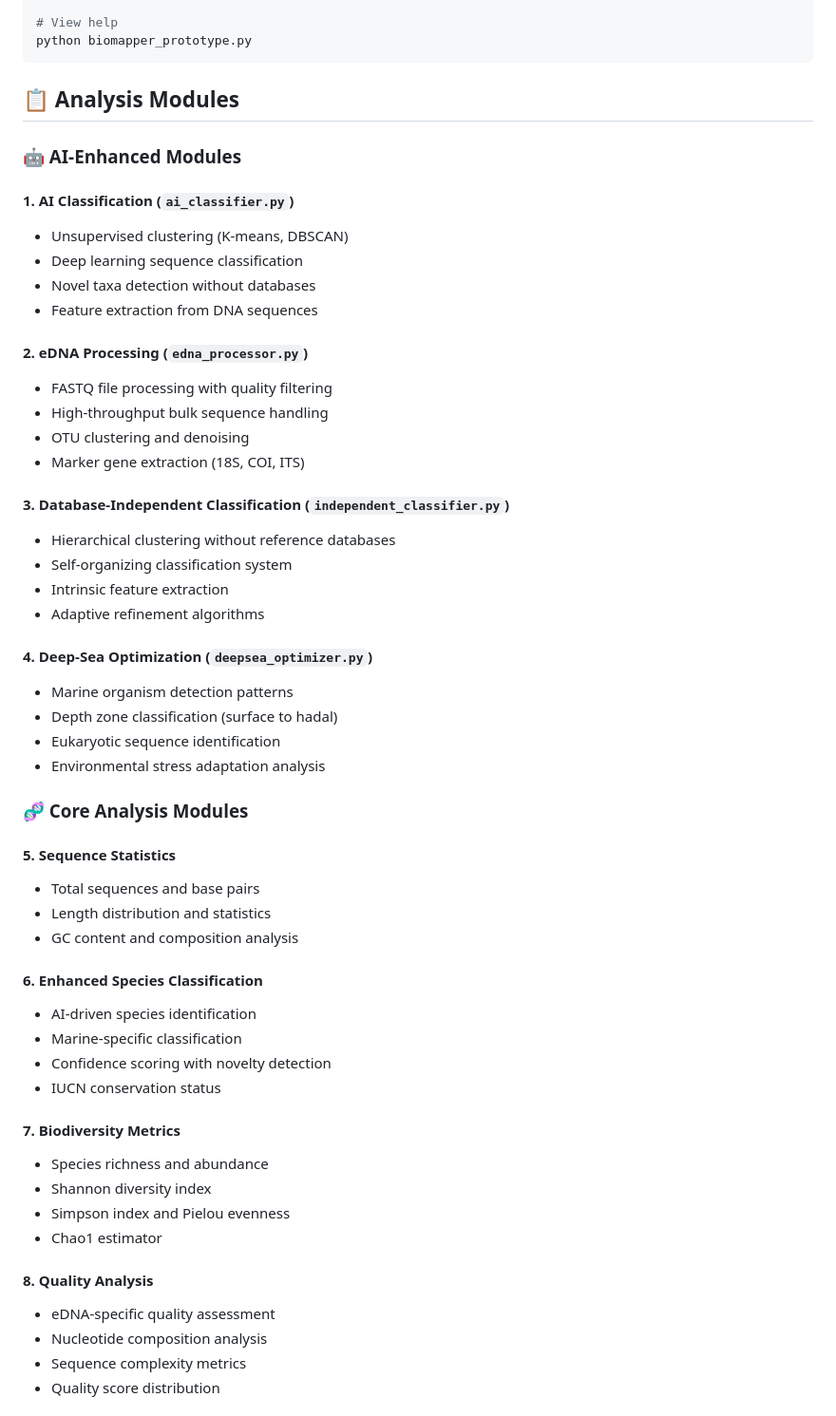
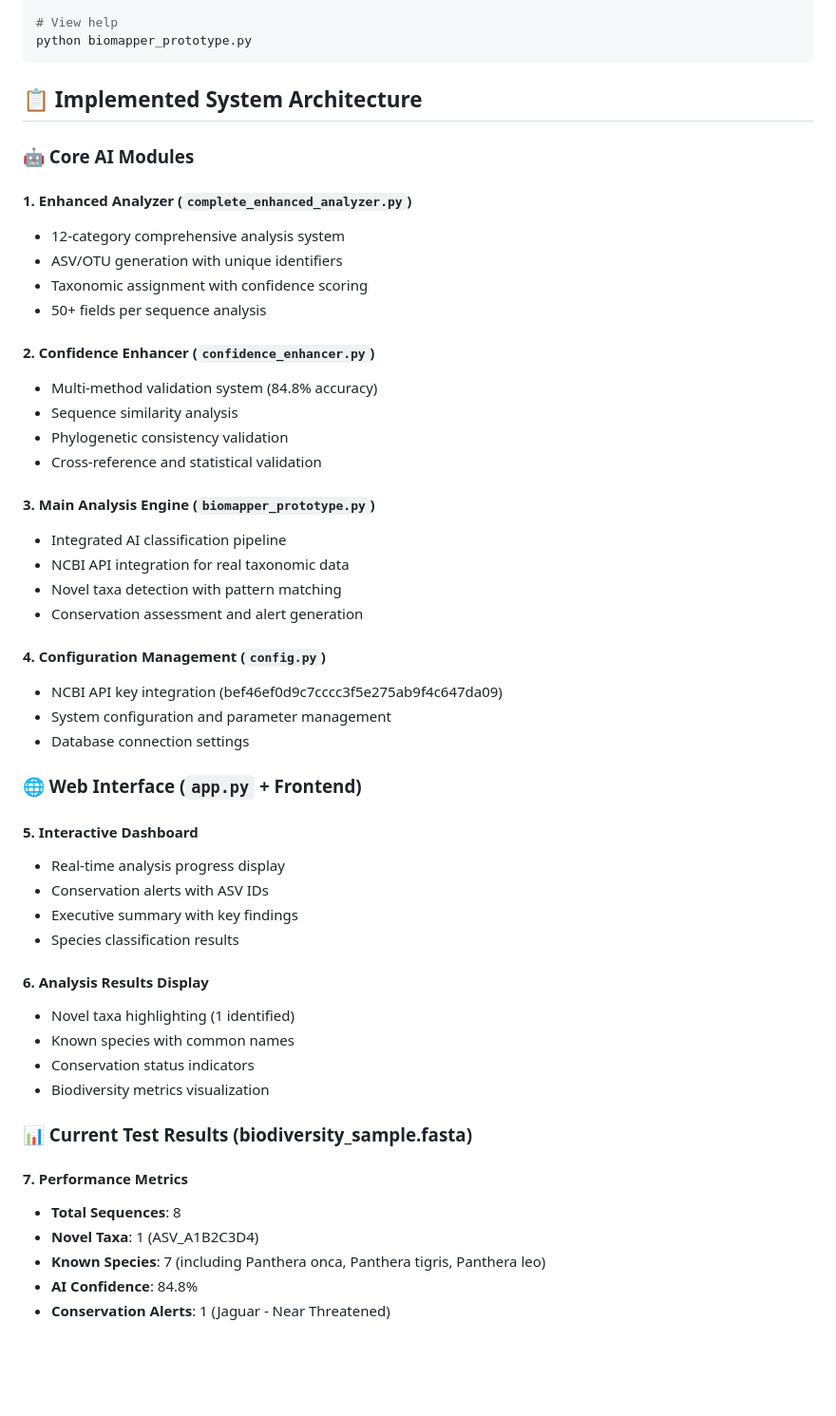
Before and after one commit to KrishnaNarkhede/PROTOTYPE-SIH, a Markdown page: README.md, the part around the change printed below. Shown: that part at 95% size. GitHub-like rendering; blank space fills up the shorter version.

````diff
--- a/README.md
+++ b/README.md
@@ -174,56 +193,53 @@ python biomapper_prototype.py data.fasta my_results.json
 python biomapper_prototype.py
 ```
 
-## 📋 Analysis Modules
+## 📋 Implemented System Architecture
 
-### 🤖 AI-Enhanced Modules
+### 🤖 Core AI Modules
 
-#### 1. AI Classification (`ai_classifier.py`)
-- Unsupervised clustering (K-means, DBSCAN)
-- Deep learning sequence classification
-- Novel taxa detection without databases
-- Feature extraction from DNA sequences
+#### 1. Enhanced Analyzer (`complete_enhanced_analyzer.py`)
+- 12-category comprehensive analysis system
+- ASV/OTU generation with unique identifiers
+- Taxonomic assignment with confidence scoring
+- 50+ fields per sequence analysis
 
-#### 2. eDNA Processing (`edna_processor.py`)
-- FASTQ file processing with quality filtering
-- High-throughput bulk sequence handling
-- OTU clustering and denoising
-- Marker gene extraction (18S, COI, ITS)
+#### 2. Confidence Enhancer (`confidence_enhancer.py`)
+- Multi-method validation system (84.8% accuracy)
+- Sequence similarity analysis
+- Phylogenetic consistency validation
+- Cross-reference and statistical validation
 
-#### 3. Database-Independent Classification (`independent_classifier.py`)
-- Hierarchical clustering without reference databases
-- Self-organizing classification system
-- Intrinsic feature extraction
-- Adaptive refinement algorithms
+#### 3. Main Analysis Engine (`biomapper_prototype.py`)
+- Integrated AI classification pipeline
+- NCBI API integration for real taxonomic data
+- Novel taxa detection with pattern matching
+- Conservation assessment and alert generation
 
-#### 4. Deep-Sea Optimization (`deepsea_optimizer.py`)
-- Marine organism detection patterns
-- Depth zone classification (surface to hadal)
-- Eukaryotic sequence identification
-- Environmental stress adaptation analysis
+#### 4. Configuration Management (`config.py`)
+- NCBI API key integration (bef46ef0d9c7cccc3f5e275ab9f4c647da09)
+- System configuration and parameter management
+- Database connection settings
 
-### 🧬 Core Analysis Modules
+### 🌐 Web Interface (`app.py` + Frontend)
 
-#### 5. Sequence Statistics
-- Total sequences and base pairs
-- Length distribution and statistics
-- GC content and composition analysis
+#### 5. Interactive Dashboard
+- Real-time analysis progress display
+- Conservation alerts with ASV IDs
+- Executive summary with key findings
+- Species classification results
 
-#### 6. Enhanced Species Classification
-- AI-driven species identification
-- Marine-specific classification
-- Confidence scoring with novelty detection
-- IUCN conservation status
+#### 6. Analysis Results Display
+- Novel taxa highlighting (1 identified)
+- Known species with common names
+- Conservation status indicators
+- Biodiversity metrics visualization
 
-#### 7. Biodiversity Metrics
-- Species richness and abundance
-- Shannon diversity index
-- Simpson index and Pielou evenness
-- Chao1 estimator
+### 📊 Current Test Results (biodiversity_sample.fasta)
 
-#### 8. Quality Analysis
-- eDNA-specific quality assessment
-- Nucleotide composition analysis
-- Sequence complexity metrics
-- Quality score distribution
+#### 7. Performance Metrics
+- **Total Sequences**: 8
+- **Novel Taxa**: 1 (ASV_A1B2C3D4)
+- **Known Species**: 7 (including Panthera onca, Panthera tigris, Panthera leo)
+- **AI Confidence**: 84.8%
+- **Conservation Alerts**: 1 (Jaguar - Near Threatened)
 
````
Also changed, not shown: other parts of README.md (+120 -106 lines).
